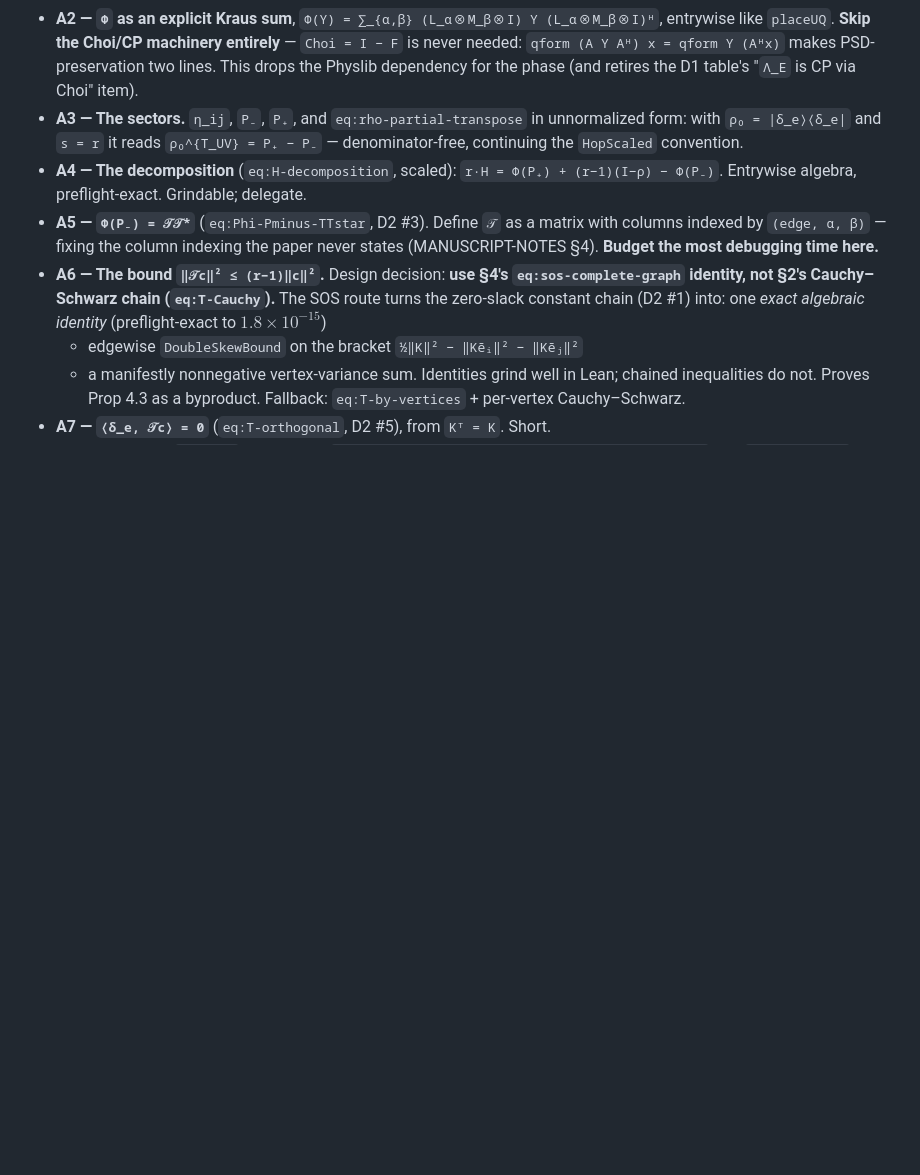
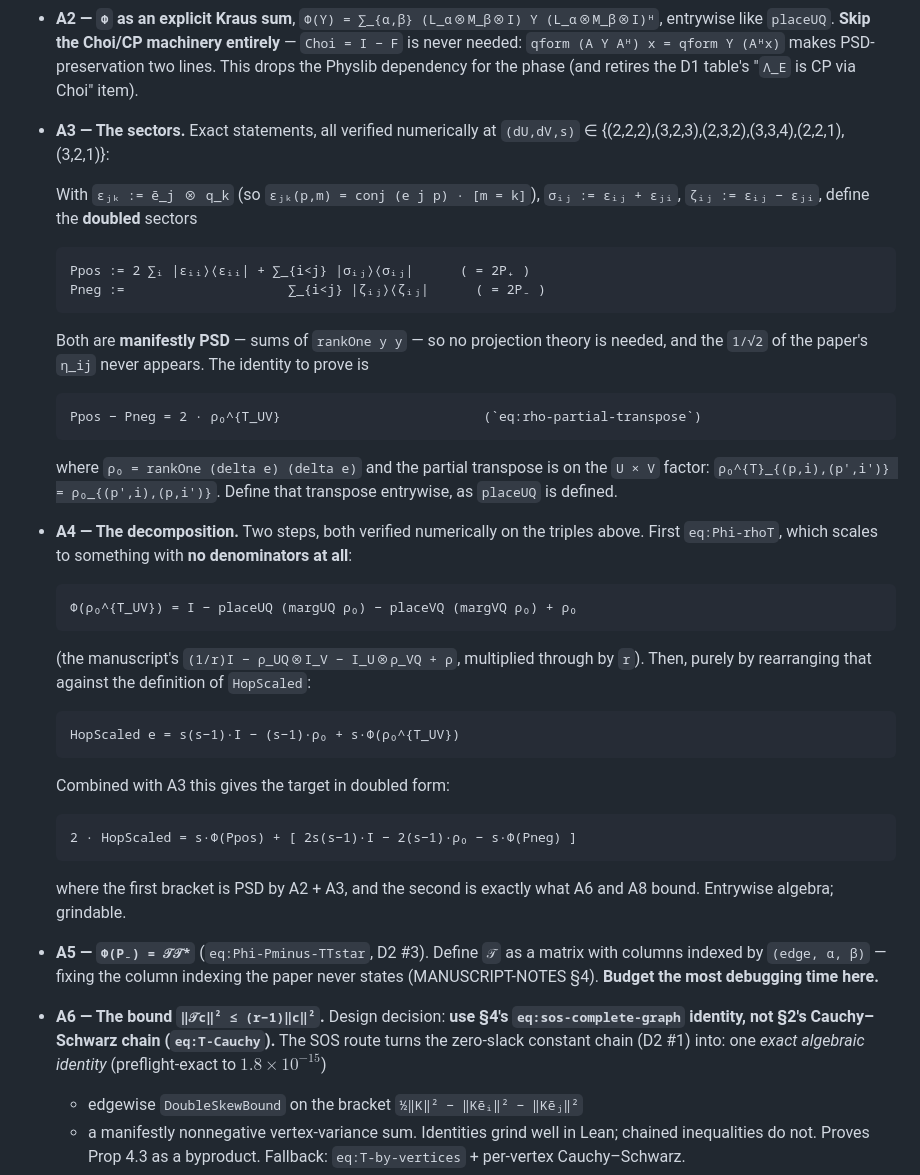
Before and after one commit to elazarg/rank-r, a Markdown page: lean/PLAN.md, the part around the change. GitHub-like rendering; blank space fills up the shorter version.

Commit message:
PLAN.md: pin down A3/A4 as denominator-free statements
Worked out and verified numerically (six (dU,dV,s) triples including the
degenerate s=1):

* A3: doubled sectors Ppos = 2P+, Pneg = 2P- built as sums of rankOne y y, so
  manifestly PSD with no projection theory and no 1/sqrt2.  Identity to prove
  is Ppos - Pneg = 2 rho0^{T_UV}.
* A4: eq:Phi-rhoT scales to Phi(rho0^T) = I - placeUQ(margUQ rho0)
  - placeVQ(margVQ rho0) + rho0, with no denominators at all; and
  HopScaled = s(s-1)I - (s-1)rho0 + s Phi(rho0^T).

Co-Authored-By: Claude Opus 5 (1M context) <noreply@anthropic.com>
Claude-Session: https://claude.ai/code/session_01BrF1xcrDk6AstPzhNC7tKZ

```diff
--- a/lean/PLAN.md
+++ b/lean/PLAN.md
@@ -271,13 +271,41 @@ Each step ends compiling; each maps to a labeled equation.
   `qform (A Y Aᴴ) x = qform Y (Aᴴx)` makes PSD-preservation two lines. This
   drops the Physlib dependency for the phase (and retires the D1 table's
   "`Λ_E` is CP via Choi" item).
-- **A3 — The sectors.** `η_ij`, `P₋`, `P₊`, and `eq:rho-partial-transpose` in
-  unnormalized form: with `ρ₀ = |δ_e⟩⟨δ_e|` and `s = r` it reads
-  `ρ₀^{T_UV} = P₊ − P₋` — denominator-free, continuing the `HopScaled`
-  convention.
-- **A4 — The decomposition** (`eq:H-decomposition`, scaled):
-  `r·H = Φ(P₊) + (r−1)(I−ρ) − Φ(P₋)`. Entrywise algebra, preflight-exact.
-  Grindable; delegate.
+- **A3 — The sectors.** Exact statements, all verified numerically at
+  `(dU,dV,s)` ∈ {(2,2,2),(3,2,3),(2,3,2),(3,3,4),(2,2,1),(3,2,1)}:
+
+  With `εⱼₖ := ē_j ⊗ q_k` (so `εⱼₖ(p,m) = conj (e j p) · [m = k]`),
+  `σᵢⱼ := εᵢⱼ + εⱼᵢ`, `ζᵢⱼ := εᵢⱼ − εⱼᵢ`, define the **doubled** sectors
+
+      Ppos := 2 ∑ᵢ |εᵢᵢ⟩⟨εᵢᵢ| + ∑_{i<j} |σᵢⱼ⟩⟨σᵢⱼ|      ( = 2P₊ )
+      Pneg :=                     ∑_{i<j} |ζᵢⱼ⟩⟨ζᵢⱼ|      ( = 2P₋ )
+
+  Both are **manifestly PSD** — sums of `rankOne y y` — so no projection theory
+  is needed, and the `1/√2` of the paper's `η_ij` never appears. The identity
+  to prove is
+
+      Ppos − Pneg = 2 · ρ₀^{T_UV}                          (`eq:rho-partial-transpose`)
+
+  where `ρ₀ = rankOne (delta e) (delta e)` and the partial transpose is on the
+  `U × V` factor: `ρ₀^{T}_{(p,i),(p',i')} = ρ₀_{(p',i),(p,i')}`. Define that
+  transpose entrywise, as `placeUQ` is defined.
+- **A4 — The decomposition.** Two steps, both verified numerically on the
+  triples above. First `eq:Phi-rhoT`, which scales to something with **no
+  denominators at all**:
+
+      Φ(ρ₀^{T_UV}) = I − placeUQ (margUQ ρ₀) − placeVQ (margVQ ρ₀) + ρ₀
+
+  (the manuscript's `(1/r)I − ρ_UQ⊗I_V − I_U⊗ρ_VQ + ρ`, multiplied through by
+  `r`). Then, purely by rearranging that against the definition of `HopScaled`:
+
+      HopScaled e = s(s−1)·I − (s−1)·ρ₀ + s·Φ(ρ₀^{T_UV})
+
+  Combined with A3 this gives the target in doubled form:
+
+      2 · HopScaled = s·Φ(Ppos) + [ 2s(s−1)·I − 2(s−1)·ρ₀ − s·Φ(Pneg) ]
+
+  where the first bracket is PSD by A2 + A3, and the second is exactly what A6
+  and A8 bound. Entrywise algebra; grindable.
 - **A5 — `Φ(P₋) = 𝒯𝒯*`** (`eq:Phi-Pminus-TTstar`, D2 #3). Define `𝒯` as a
   matrix with columns indexed by `(edge, α, β)` — fixing the column indexing
   the paper never states (MANUSCRIPT-NOTES §4). **Budget the most debugging
```
